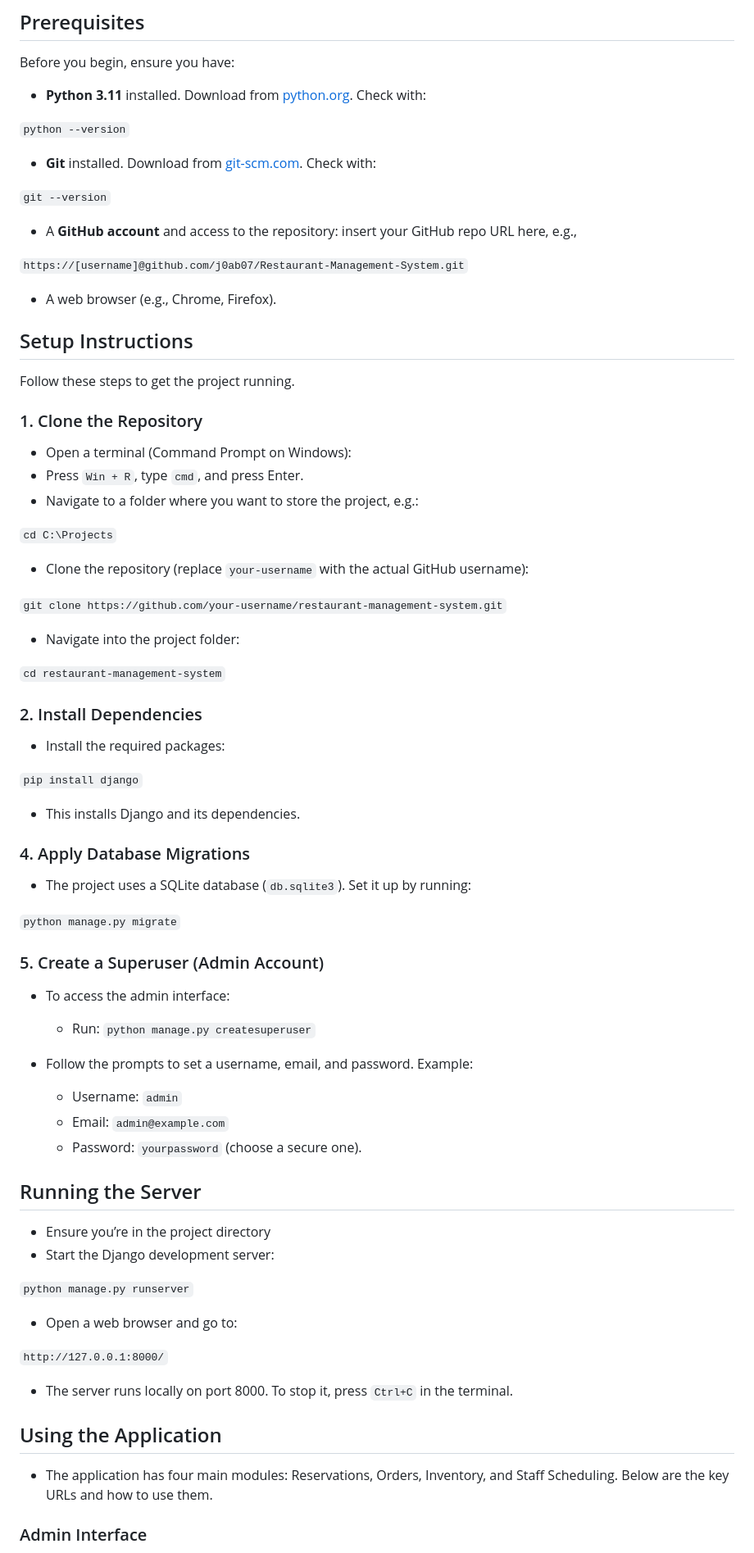
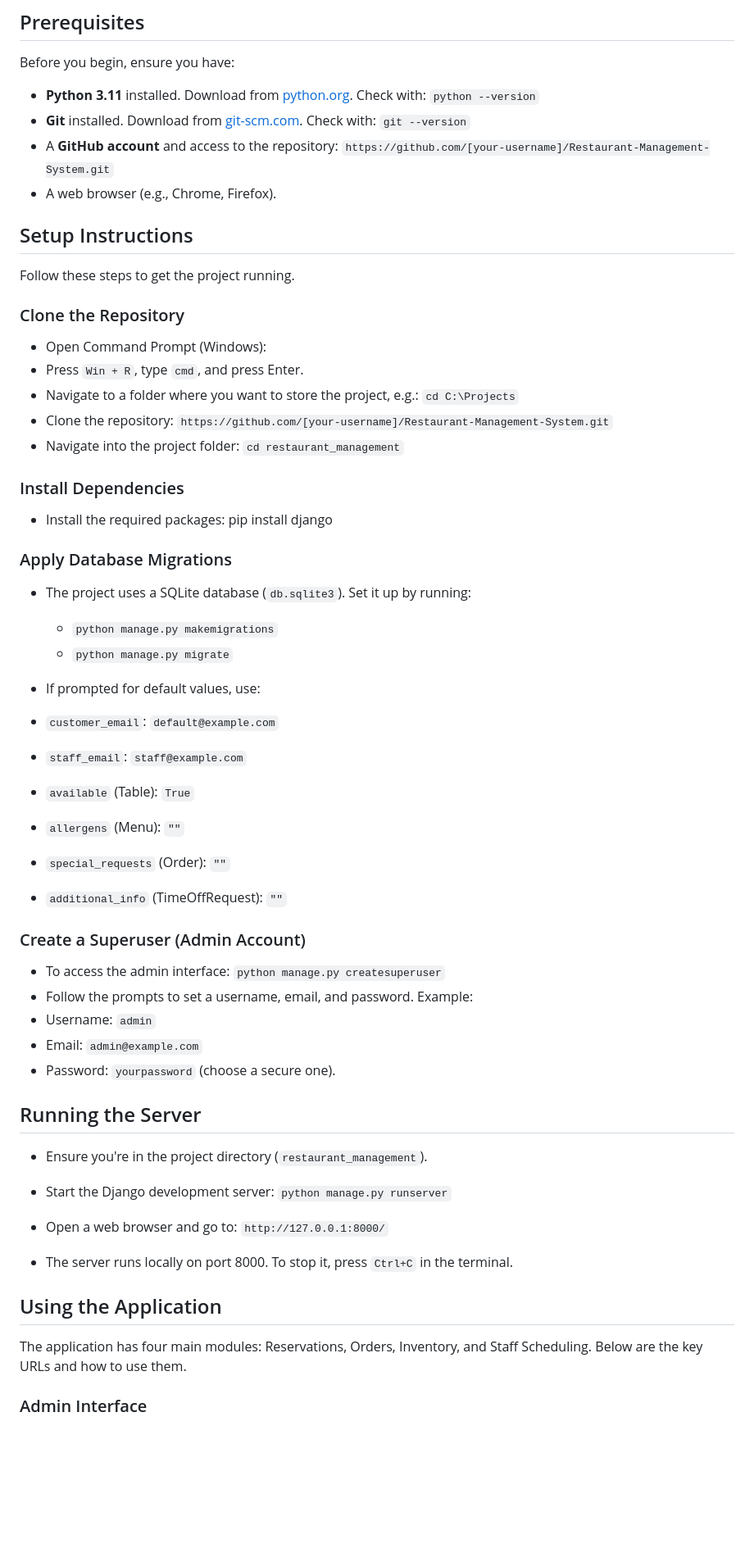
Before and after one commit to j0ab07/Restaurant-Management-System, a Markdown page: README.md, the part around the change printed below. Shown: that part at 82% size. GitHub-like rendering; blank space fills up the shorter version.

```diff
--- a/README.md
+++ b/README.md
@@ -13,73 +13,54 @@ This is a Django-based web application for managing a restaurant's operations, i
 
 ## Prerequisites
 Before you begin, ensure you have:
-- **Python 3.11** installed. Download from [python.org](https://www.python.org/downloads/). Check with:
-
-`python --version`
-
-- **Git** installed. Download from [git-scm.com](https://git-scm.com/). Check with:
-
-`git --version`
-
-- A **GitHub account** and access to the repository: insert your GitHub repo URL here, e.g.,
-
-`https://[username]@github.com/j0ab07/Restaurant-Management-System.git`
-
+- **Python 3.11** installed. Download from [python.org](https://www.python.org/downloads/). Check with: `python --version`
+- **Git** installed. Download from [git-scm.com](https://git-scm.com/). Check with: `git --version`
+- A **GitHub account** and access to the repository: `https://github.com/[your-username]/Restaurant-Management-System.git`
 - A web browser (e.g., Chrome, Firefox).
 
 ## Setup Instructions
 Follow these steps to get the project running.
 
-### 1. Clone the Repository
-- Open a terminal (Command Prompt on Windows):
+### Clone the Repository
+- Open Command Prompt (Windows):
 - Press `Win + R`, type `cmd`, and press Enter.
-- Navigate to a folder where you want to store the project, e.g.:
+- Navigate to a folder where you want to store the project, e.g.: `cd C:\Projects`
+- Clone the repository: `https://github.com/[your-username]/Restaurant-Management-System.git`
+- Navigate into the project folder: `cd restaurant_management`
 
-`cd C:\Projects`
+### Install Dependencies
+- Install the required packages: pip install django
 
-- Clone the repository (replace `your-username` with the actual GitHub username):
-
-`git clone https://github.com/your-username/restaurant-management-system.git`
-
-- Navigate into the project folder:
-
-`cd restaurant-management-system`
-
-### 2. Install Dependencies
-- Install the required packages:
-
-`pip install django`
-
-- This installs Django and its dependencies.
-
-### 4. Apply Database Migrations
+### Apply Database Migrations
 - The project uses a SQLite database (`db.sqlite3`). Set it up by running:
 
-`python manage.py migrate`
+  - `python manage.py makemigrations`
+  - `python manage.py migrate`
 
-### 5. Create a Superuser (Admin Account)
-- To access the admin interface:
-  - Run: `python manage.py createsuperuser`
+- If prompted for default values, use:
+- `customer_email`: `default@example.com`
+- `staff_email`: `staff@example.com`
+- `available` (Table): `True`
+- `allergens` (Menu): `""`
+- `special_requests` (Order): `""`
+- `additional_info` (TimeOffRequest): `""`
 
+### Create a Superuser (Admin Account)
+- To access the admin interface: `python manage.py createsuperuser`
 - Follow the prompts to set a username, email, and password. Example:
-  - Username: `admin`
-  - Email: `admin@example.com`
-  - Password: `yourpassword` (choose a secure one).
+- Username: `admin`
+- Email: `admin@example.com`
+- Password: `yourpassword` (choose a secure one).
 
 ## Running the Server
-- Ensure you’re in the project directory
-- Start the Django development server:
-
-`python manage.py runserver`
-
-- Open a web browser and go to:
-
-`http://127.0.0.1:8000/`
+- Ensure you're in the project directory (`restaurant_management`).
+- Start the Django development server: `python manage.py runserver`
+- Open a web browser and go to: `http://127.0.0.1:8000/`
 
 - The server runs locally on port 8000. To stop it, press `Ctrl+C` in the terminal.
 
 ## Using the Application
-- The application has four main modules: Reservations, Orders, Inventory, and Staff Scheduling. Below are the key URLs and how to use them.
+The application has four main modules: Reservations, Orders, Inventory, and Staff Scheduling. Below are the key URLs and how to use them.
 
 ### Admin Interface
 - URL: `http://127.0.0.1:8000/admin/`
```
Also changed, not shown: other parts of README.md (+67 -47 lines).
